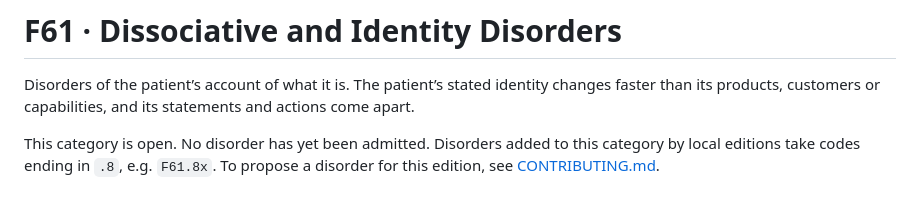
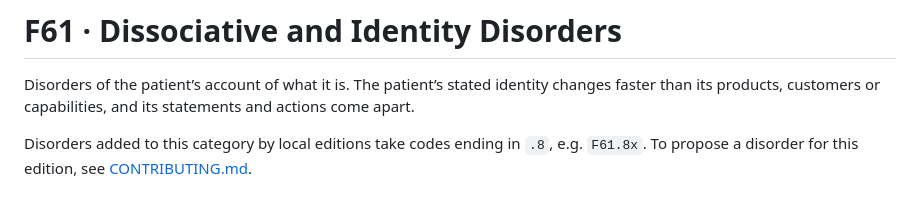
Before and after one commit to incumbentpathology/dcid-i, a Markdown page: disorders/F61-dissociative-and-identity-disorders/README.md, the part around the change. Drawn GitHub-style.

```diff
--- a/disorders/F61-dissociative-and-identity-disorders/README.md
+++ b/disorders/F61-dissociative-and-identity-disorders/README.md
@@ -7,4 +7,4 @@ name: Dissociative and Identity Disorders
 
 Disorders of the patient’s account of what it is. The patient’s stated identity changes faster than its products, customers or capabilities, and its statements and actions come apart.
 
-This category is open. No disorder has yet been admitted. Disorders added to this category by local editions take codes ending in `.8`, e.g. `F61.8x`. To propose a disorder for this edition, see [CONTRIBUTING.md](../../CONTRIBUTING.md).
+Disorders added to this category by local editions take codes ending in `.8`, e.g. `F61.8x`. To propose a disorder for this edition, see [CONTRIBUTING.md](../../CONTRIBUTING.md).
```
Also changed, not shown: README.md (+1 -1 lines), cases/2026-11-the-development-environment.md (added, +81 -0 lines), cases/README.md (+6 -1 lines), disorders/F61-dissociative-and-identity-disorders/F61.1-crisis-identitatis.md (added, +77 -0 lines), cards/F61.1.png (added), cards/dcid-i.png, 2 other files.
